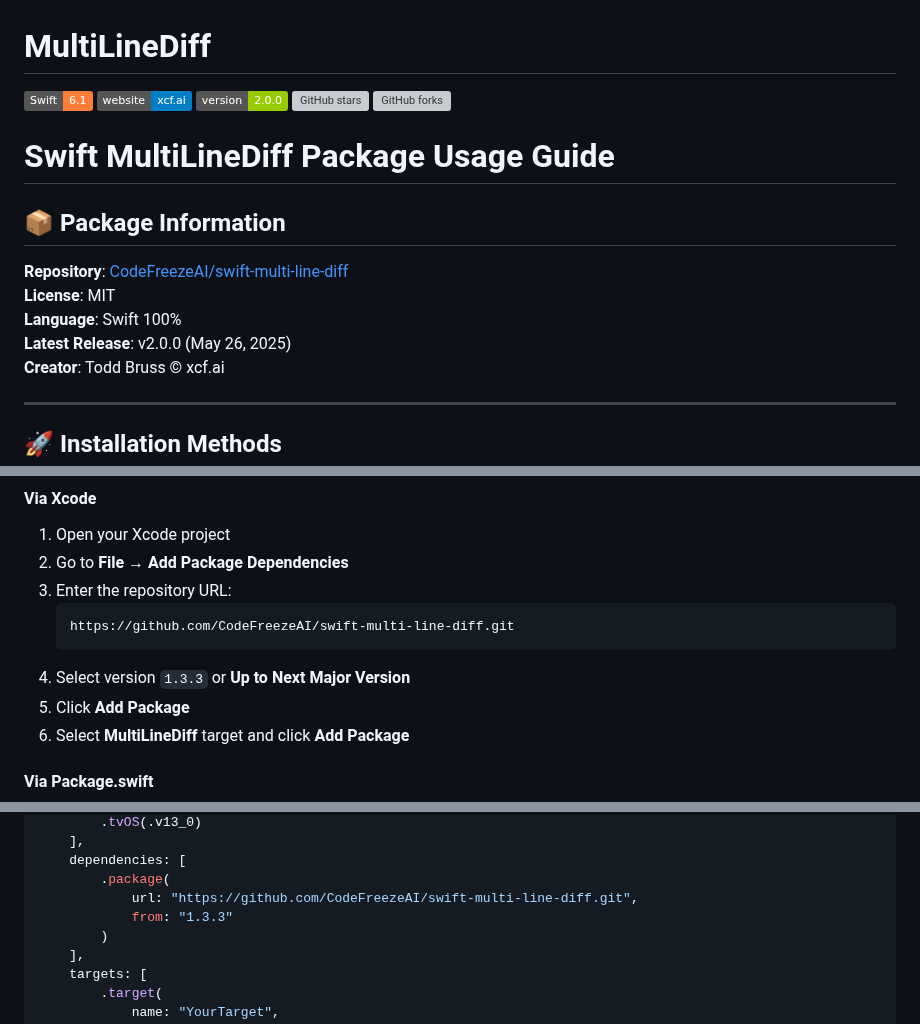
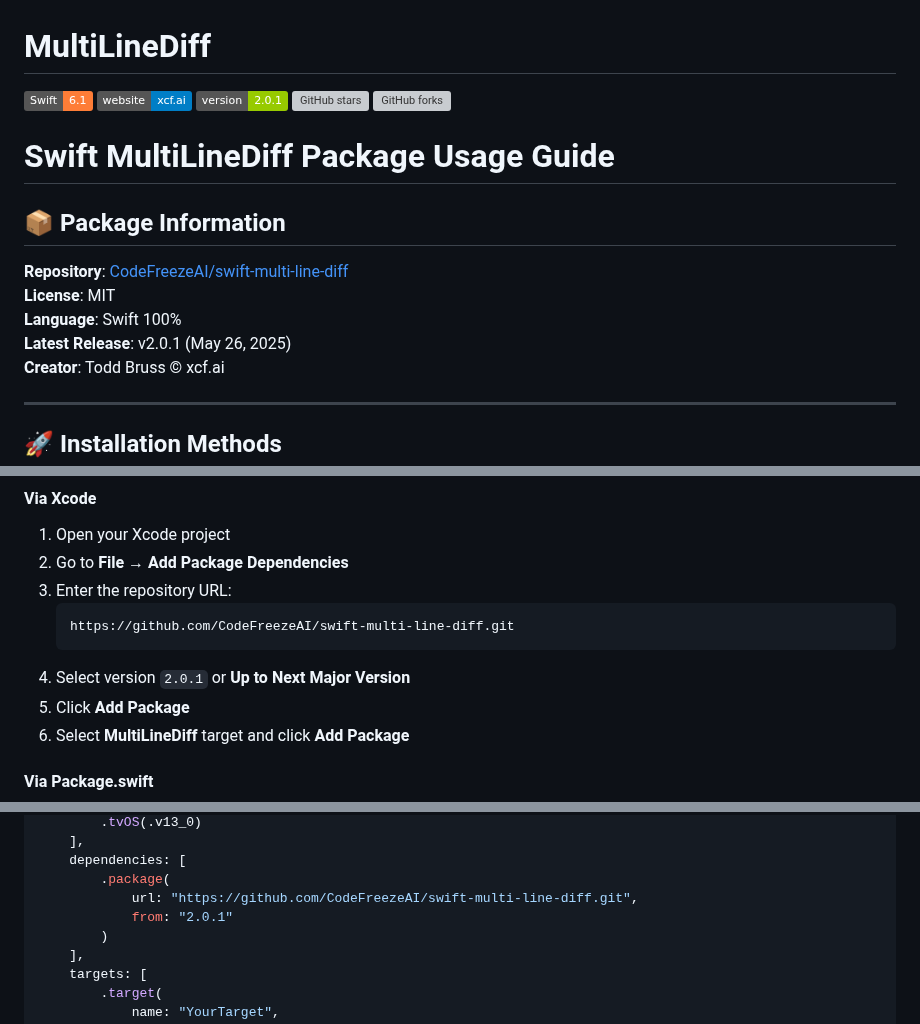
Before and after one commit to CodeFreezeAI/D1F-swift-multi-line-diff, a Markdown page: README.md, 3 parts joined by grey strips. Drawn GitHub-style; badges without logos; grey boxes are pictures that could not be loaded.

Commit message:
Update README.md 2.0.1

````diff
--- a/README.md
+++ b/README.md
@@ -2,7 +2,7 @@
 
 [![Swift 6.1](https://img.shields.io/badge/Swift-6.1-orange.svg)](https://swift.org)
 [![Website](https://img.shields.io/badge/website-xcf.ai-blue.svg)](https://xcf.ai)
-[![Version](https://img.shields.io/badge/version-2.0.0-green.svg)](https://github.com/toddbruss/swift-multi-line-diff)
+[![Version](https://img.shields.io/badge/version-2.0.1-green.svg)](https://github.com/toddbruss/swift-multi-line-diff)
 [![GitHub stars](https://img.shields.io/github/stars/codefreezeai/swift-multi-line-diff.svg?style=social)](https://github.com/codefreezeai/swift-multi-line-diff/stargazers)
 [![GitHub forks](https://img.shields.io/github/forks/codefreezeai/swift-multi-line-diff.svg?style=social)](https://github.com/codefreezeai/swift-multi-line-diff/network)
 
@@ -13,7 +13,7 @@
 **Repository**: [CodeFreezeAI/swift-multi-line-diff](https://github.com/CodeFreezeAI/swift-multi-line-diff.git)
 **License**: MIT
 **Language**: Swift 100%
-**Latest Release**: v2.0.0 (May 26, 2025)
+**Latest Release**: v2.0.1 (May 26, 2025)
 **Creator**: Todd Bruss © xcf.ai
 
 ---
@@ -29,7 +29,7 @@
    ```
    https://github.com/CodeFreezeAI/swift-multi-line-diff.git
    ```
-4. Select version `1.3.3` or **Up to Next Major Version**
+4. Select version `2.0.1` or **Up to Next Major Version**
 5. Click **Add Package**
 6. Select **MultiLineDiff** target and click **Add Package**
 
@@ -51,7 +51,7 @@ let package = Package(
     dependencies: [
         .package(
             url: "https://github.com/CodeFreezeAI/swift-multi-line-diff.git",
-            from: "1.3.3"
+            from: "2.0.1"
         )
     ],
     targets: [
````
